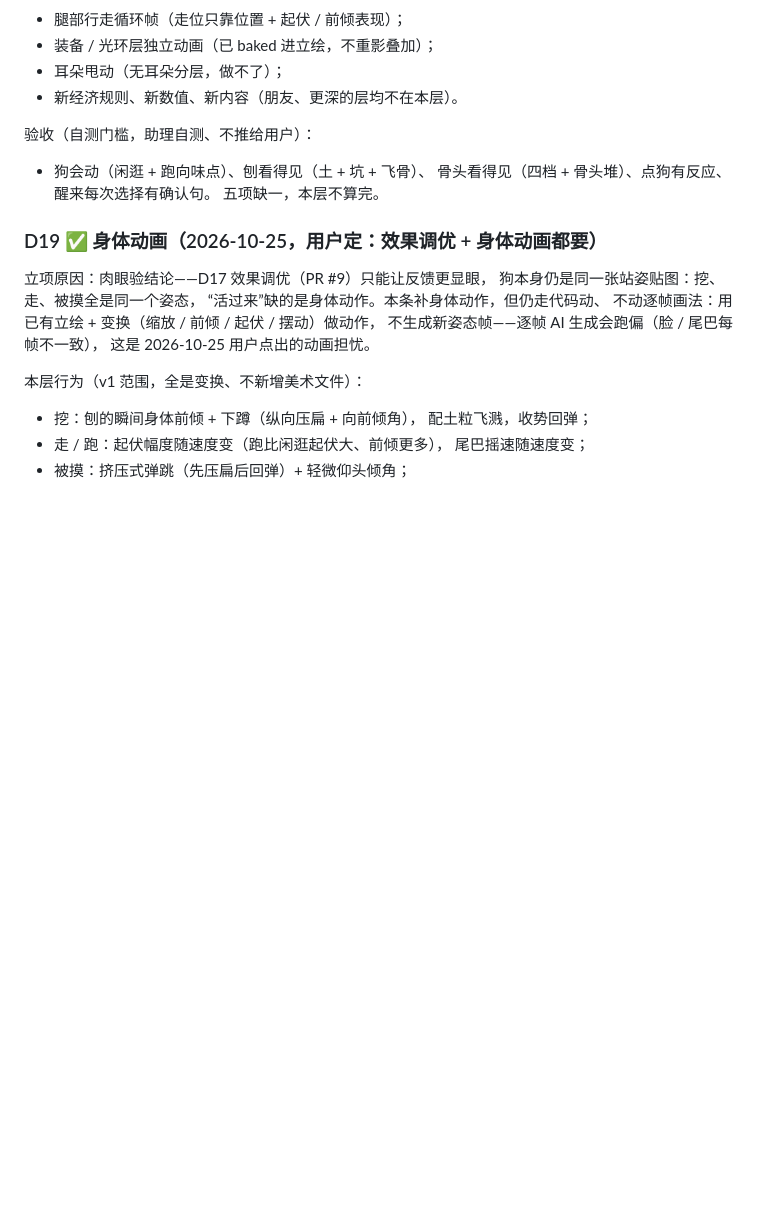
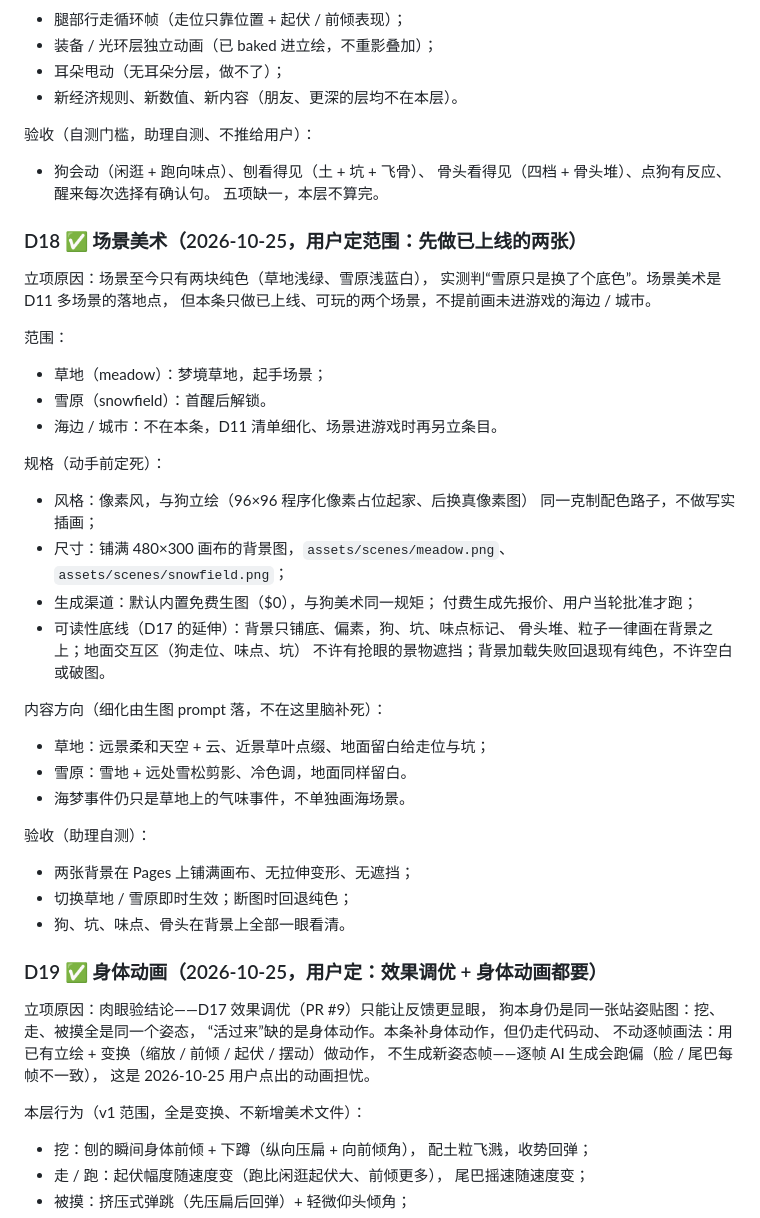
Before and after one commit to zwang1225/project-snooze, a Markdown page: docs/DECISIONS.md, the part around the change. GitHub-like rendering; blank space fills up the shorter version.

Commit message:
Spec D18: scene art for meadow + snowfield only
Scope per user: the two live scenes only; seaside/city deferred
until D11 content lands. Locks pixel style, 480x300 backgrounds
under assets/scenes/, free generation, readability floor (background
behind gameplay, fallback to flat palette), and acceptance checks.

```diff
--- a/docs/DECISIONS.md
+++ b/docs/DECISIONS.md
@@ -324,6 +324,37 @@ MVP 可玩范围：D1–D9 锁定的核心循环全量 + 本批 D10–D14 默认
   骨头看得见（四档 + 骨头堆）、点狗有反应、醒来每次选择有确认句。
   五项缺一，本层不算完。
 
+### D18 ✅ 场景美术（2026-10-25，用户定范围：先做已上线的两张）
+立项原因：场景至今只有两块纯色（草地浅绿、雪原浅蓝白），
+实测判“雪原只是换了个底色”。场景美术是 D11 多场景的落地点，
+但本条只做已上线、可玩的两个场景，不提前画未进游戏的海边 / 城市。
+
+范围：
+- 草地（meadow）：梦境草地，起手场景；
+- 雪原（snowfield）：首醒后解锁。
+- 海边 / 城市：不在本条，D11 清单细化、场景进游戏时再另立条目。
+
+规格（动手前定死）：
+- 风格：像素风，与狗立绘（96×96 程序化像素占位起家、后换真像素图）
+  同一克制配色路子，不做写实插画；
+- 尺寸：铺满 480×300 画布的背景图，`assets/scenes/meadow.png`、
+  `assets/scenes/snowfield.png`；
+- 生成渠道：默认内置免费生图（$0），与狗美术同一规矩；
+  付费生成先报价、用户当轮批准才跑；
+- 可读性底线（D17 的延伸）：背景只铺底、偏素，狗、坑、味点标记、
+  骨头堆、粒子一律画在背景之上；地面交互区（狗走位、味点、坑）
+  不许有抢眼的景物遮挡；背景加载失败回退现有纯色，不许空白或破图。
+
+内容方向（细化由生图 prompt 落，不在这里脑补死）：
+- 草地：远景柔和天空 + 云、近景草叶点缀、地面留白给走位与坑；
+- 雪原：雪地 + 远处雪松剪影、冷色调，地面同样留白。
+- 海梦事件仍只是草地上的气味事件，不单独画海场景。
+
+验收（助理自测）：
+- 两张背景在 Pages 上铺满画布、无拉伸变形、无遮挡；
+- 切换草地 / 雪原即时生效；断图时回退纯色；
+- 狗、坑、味点、骨头在背景上全部一眼看清。
+
 ### D19 ✅ 身体动画（2026-10-25，用户定：效果调优 + 身体动画都要）
 立项原因：肉眼验结论——D17 效果调优（PR #9）只能让反馈更显眼，
 狗本身仍是同一张站姿贴图：挖、走、被摸全是同一个姿态，
```
Also changed, not shown: docs/SPEC.md (+6 -0 lines).
